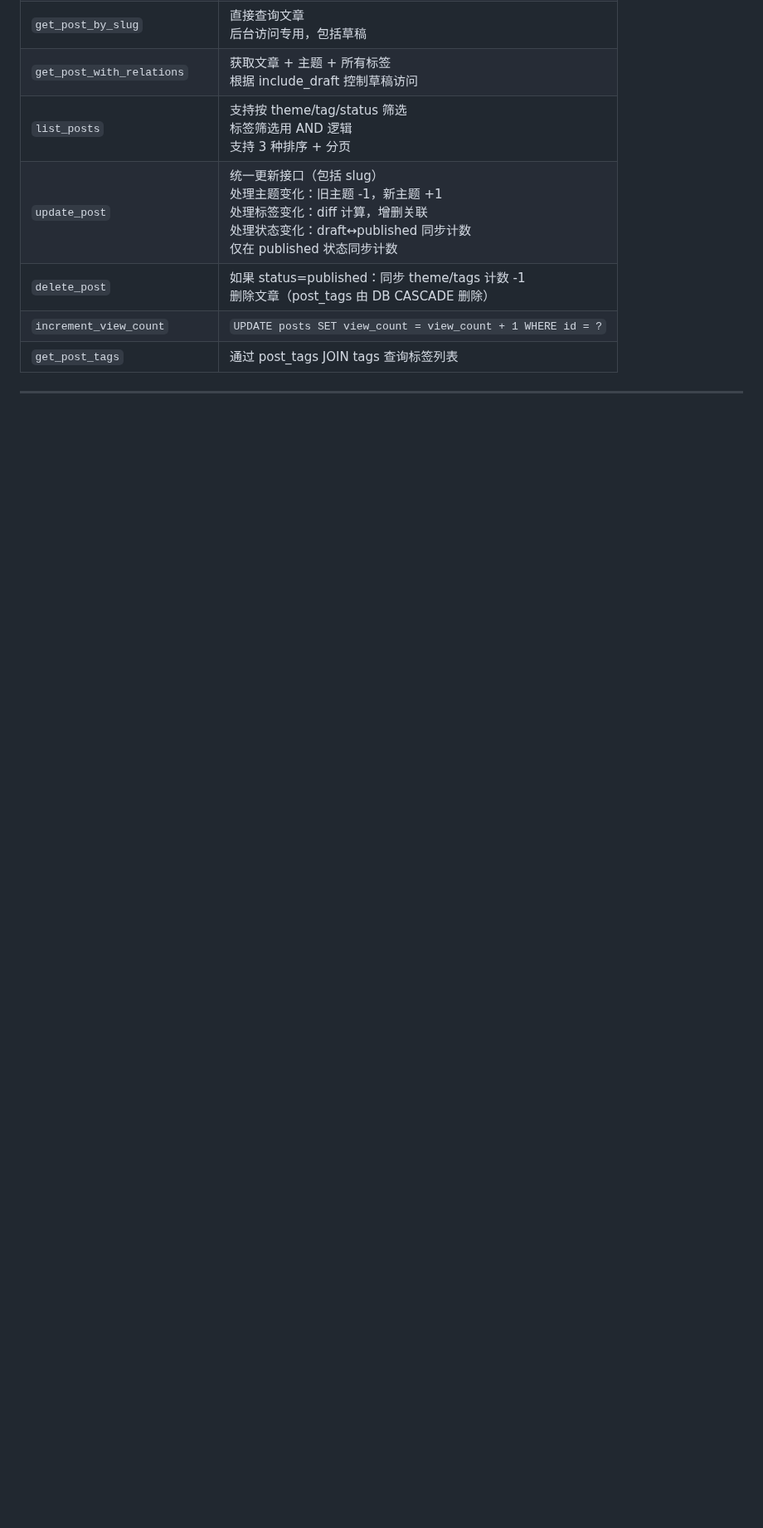
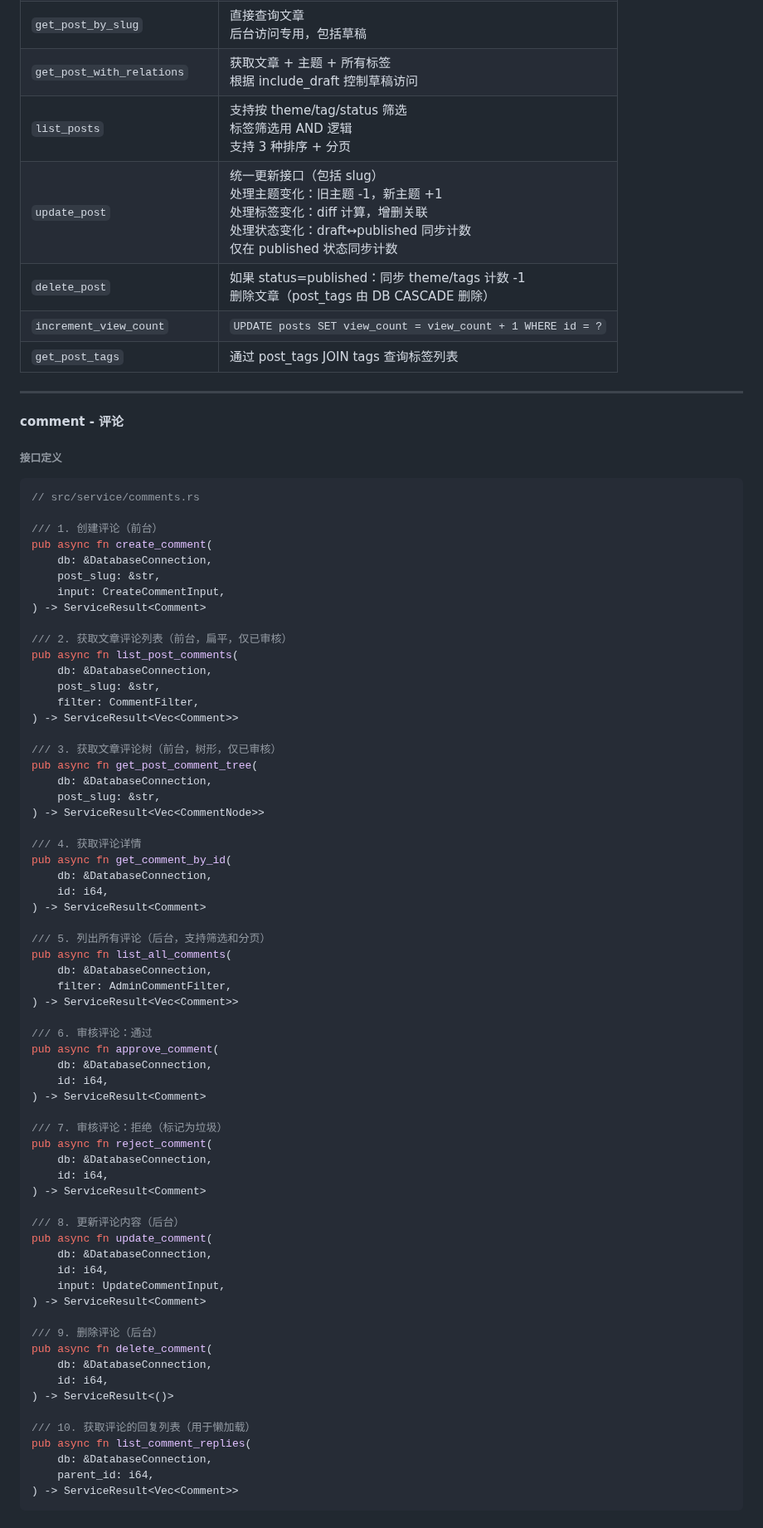
Before and after one commit to Threepan/YukiLog, a Markdown page: yukilog-backend/docs/service.md, the part around one of its changes. Shown at 83% size. Drawn GitHub-style; blank space fills up the shorter version.

Commit message:
docs(service): 添加评论模块，包括创建、获取、更新和删除评论的接口定义及业务逻辑

````diff
--- a/yukilog-backend/docs/service.md
+++ b/yukilog-backend/docs/service.md
@@ -414,3 +414,75 @@ pub struct PostWithRelations {
 | `get_post_tags` | 通过 post_tags JOIN tags 查询标签列表 |
 
 ---
+
+#### comment - 评论
+
+###### 接口定义
+
+```rust
+// src/service/comments.rs
+
+/// 1. 创建评论（前台）
+pub async fn create_comment(
+    db: &DatabaseConnection,
+    post_slug: &str,
+    input: CreateCommentInput,
+) -> ServiceResult<Comment>
+
+/// 2. 获取文章评论列表（前台，扁平，仅已审核）
+pub async fn list_post_comments(
+    db: &DatabaseConnection,
+    post_slug: &str,
+    filter: CommentFilter,
+) -> ServiceResult<Vec<Comment>>
+
+/// 3. 获取文章评论树（前台，树形，仅已审核）
+pub async fn get_post_comment_tree(
+    db: &DatabaseConnection,
+    post_slug: &str,
+) -> ServiceResult<Vec<CommentNode>>
+
+/// 4. 获取评论详情
+pub async fn get_comment_by_id(
+    db: &DatabaseConnection,
+    id: i64,
+) -> ServiceResult<Comment>
+
+/// 5. 列出所有评论（后台，支持筛选和分页）
+pub async fn list_all_comments(
+    db: &DatabaseConnection,
+    filter: AdminCommentFilter,
+) -> ServiceResult<Vec<Comment>>
+
+/// 6. 审核评论：通过
+pub async fn approve_comment(
+    db: &DatabaseConnection,
+    id: i64,
+) -> ServiceResult<Comment>
+
+/// 7. 审核评论：拒绝（标记为垃圾）
+pub async fn reject_comment(
+    db: &DatabaseConnection,
+    id: i64,
+) -> ServiceResult<Comment>
+
+/// 8. 更新评论内容（后台）
+pub async fn update_comment(
+    db: &DatabaseConnection,
+    id: i64,
+    input: UpdateCommentInput,
+) -> ServiceResult<Comment>
+
+/// 9. 删除评论（后台）
+pub async fn delete_comment(
+    db: &DatabaseConnection,
+    id: i64,
+) -> ServiceResult<()>
+
+/// 10. 获取评论的回复列表（用于懒加载）
+pub async fn list_comment_replies(
+    db: &DatabaseConnection,
+    parent_id: i64,
+) -> ServiceResult<Vec<Comment>>
+```
+
````
Also changed, not shown: other parts of yukilog-backend/docs/service.md (+76 -0 lines).
